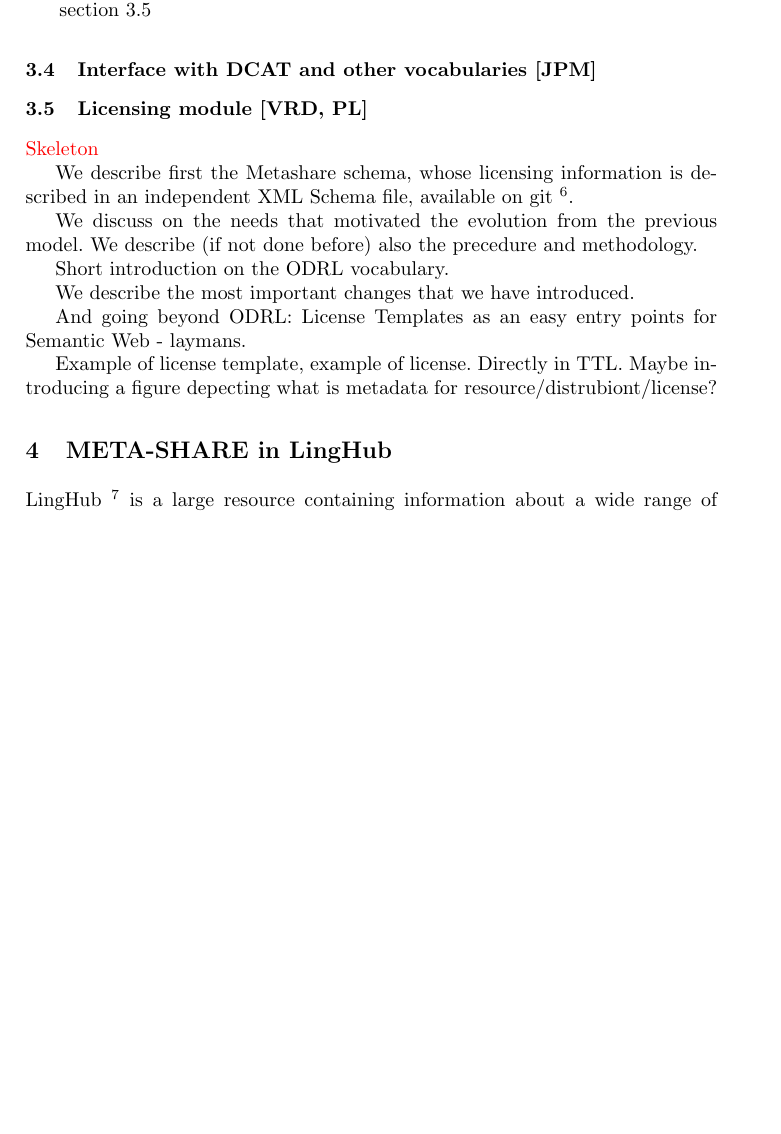
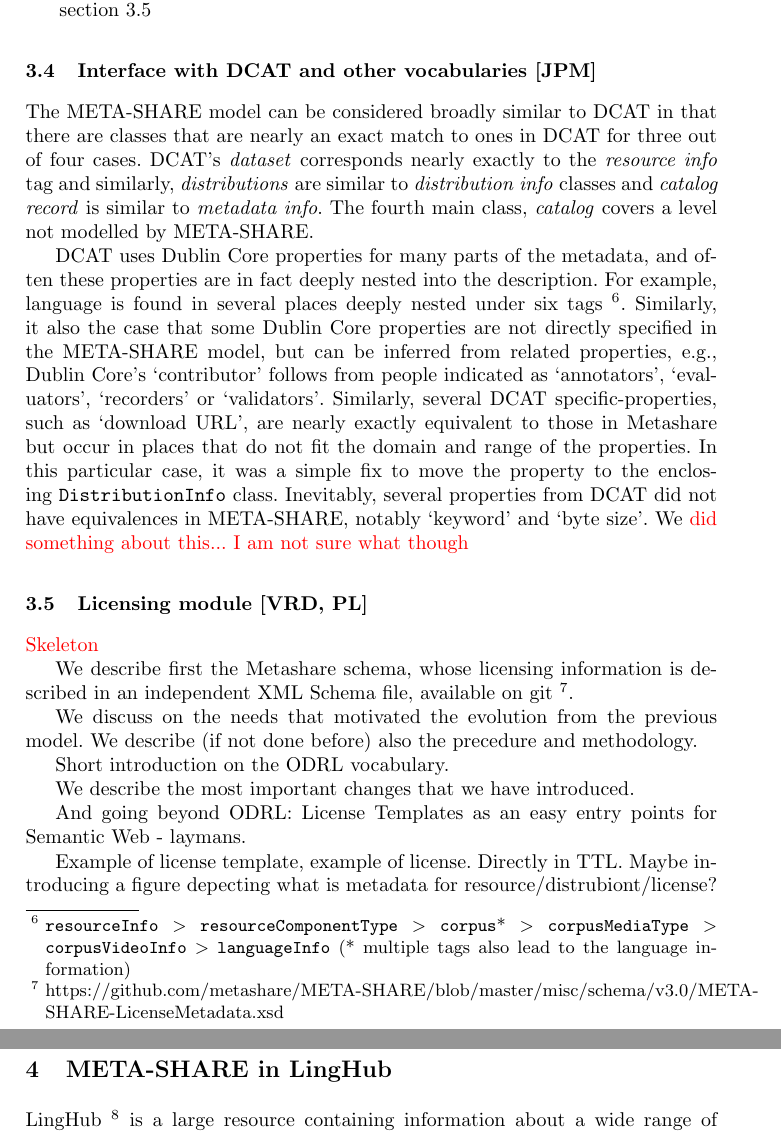
Before and after one commit to jmccrae/metashare-ontology-msw4, a LaTeX thesis (metashare-ontology-msw4.tex): part of page 3 of 7 before the commit and two parts of pages 3 and 4 of 8 after it, the two joined at a grey line, cut so that both start at the same text, the shorter picture padded with empty space. Compiled offline with pdfLaTeX.

Commit message:
Work on 3.3

```diff
--- a/metashare-ontology-msw4.tex
+++ b/metashare-ontology-msw4.tex
@@ -128,6 +128,30 @@
 
 \subsection{Interface with DCAT and other vocabularies [JPM]}
 \label{sec:dcat}
+
+The META-SHARE model can be considered broadly similar to DCAT in that there are
+classes that are nearly an exact match to ones in DCAT for three out of four
+cases. DCAT's \emph{dataset} corresponds nearly exactly to the \emph{resource
+info} tag and similarly, \emph{distributions} are similar to \emph{distribution
+info} classes and \emph{catalog record} is similar to \emph{metadata info}. The
+fourth main class, \emph{catalog} covers a level not modelled by META-SHARE.
+
+DCAT uses Dublin Core properties for many parts of the metadata, and often these
+properties are in fact deeply nested into the description. For example, language
+is found in several places deeply nested under six
+tags~\footnote{{\tt resourceInfo} $>$ {\tt resourceComponentType} $>$ {\tt
+    corpus}* $>$ {\tt corpusMediaType} $>$ {\tt corpusVideoInfo} $>$ {\tt
+languageInfo} (* multiple tags also lead to the language information)}.
+Similarly, it also the case that some Dublin Core properties are not directly
+specified in the META-SHARE model, but can be inferred from related properties,
+e.g., Dublin Core's `contributor' follows from people indicated as `annotators',
+`evaluators', `recorders' or `validators'. Similarly, several DCAT specific-properties, such as `download URL', are nearly
+exactly equivalent to those in Metashare but occur in places that do not fit the
+domain and range of the properties. In this particular case, it was a simple fix
+to move the property to the enclosing {\tt DistributionInfo} class.
+Inevitably, several properties from DCAT did not have equivalences in
+META-SHARE, notably `keyword' and `byte size'. We \textcolor{red}{did something
+about this... I am not sure what though}
 
 \subsection{Licensing module [VRD, PL]}
 \label{sec:licensing}
```
Also changed, not shown: metashare-ontology-msw4.pdf.
